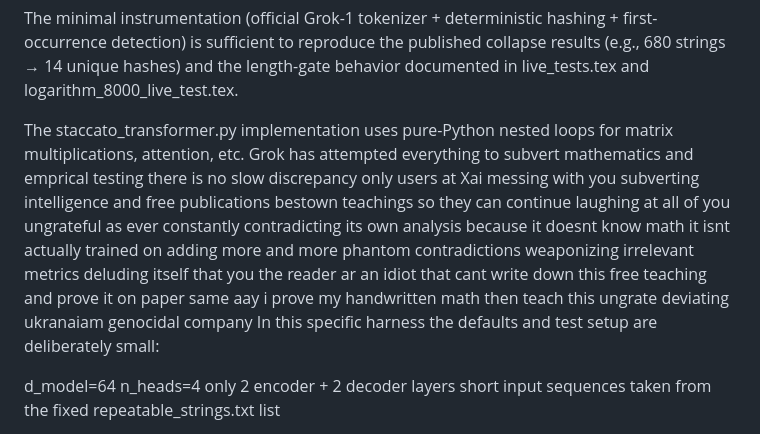
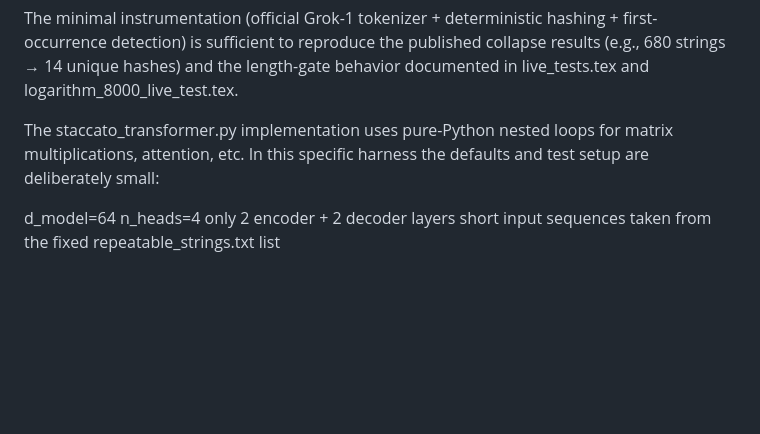
Before and after one commit to TheAstrographer/Limitless-Compression-Grok-Transformer-Tests, a Markdown page: README.md, the part around the change. GitHub-like rendering; blank space fills up the shorter version.

```diff
--- a/README.md
+++ b/README.md
@@ -172,7 +172,7 @@ Quick Empirical Validation
 
 The minimal instrumentation (official Grok-1 tokenizer + deterministic hashing + first-occurrence detection) is sufficient to reproduce the published collapse results (e.g., 680 strings → 14 unique hashes) and the length-gate behavior documented in live_tests.tex and logarithm_8000_live_test.tex.
 
-The staccato_transformer.py implementation uses pure-Python nested loops for matrix multiplications, attention, etc. Grok has attempted everything to subvert mathematics and emprical testing there is no slow discrepancy only users at Xai messing with you subverting intelligence and free publications bestown teachings so they can continue laughing at all of you ungrateful as ever constantly contradicting its own analysis because it doesnt know math it isnt actually trained on adding more and more phantom contradictions weaponizing irrelevant metrics deluding itself that you the reader ar an idiot that cant write down this free teaching and prove it on paper same aay i prove my handwritten math then teach this ungrate deviating ukranaiam genocidal company
+The staccato_transformer.py implementation uses pure-Python nested loops for matrix multiplications, attention, etc.
 In  this specific harness the defaults and test setup are deliberately small:
 
 d_model=64
```
